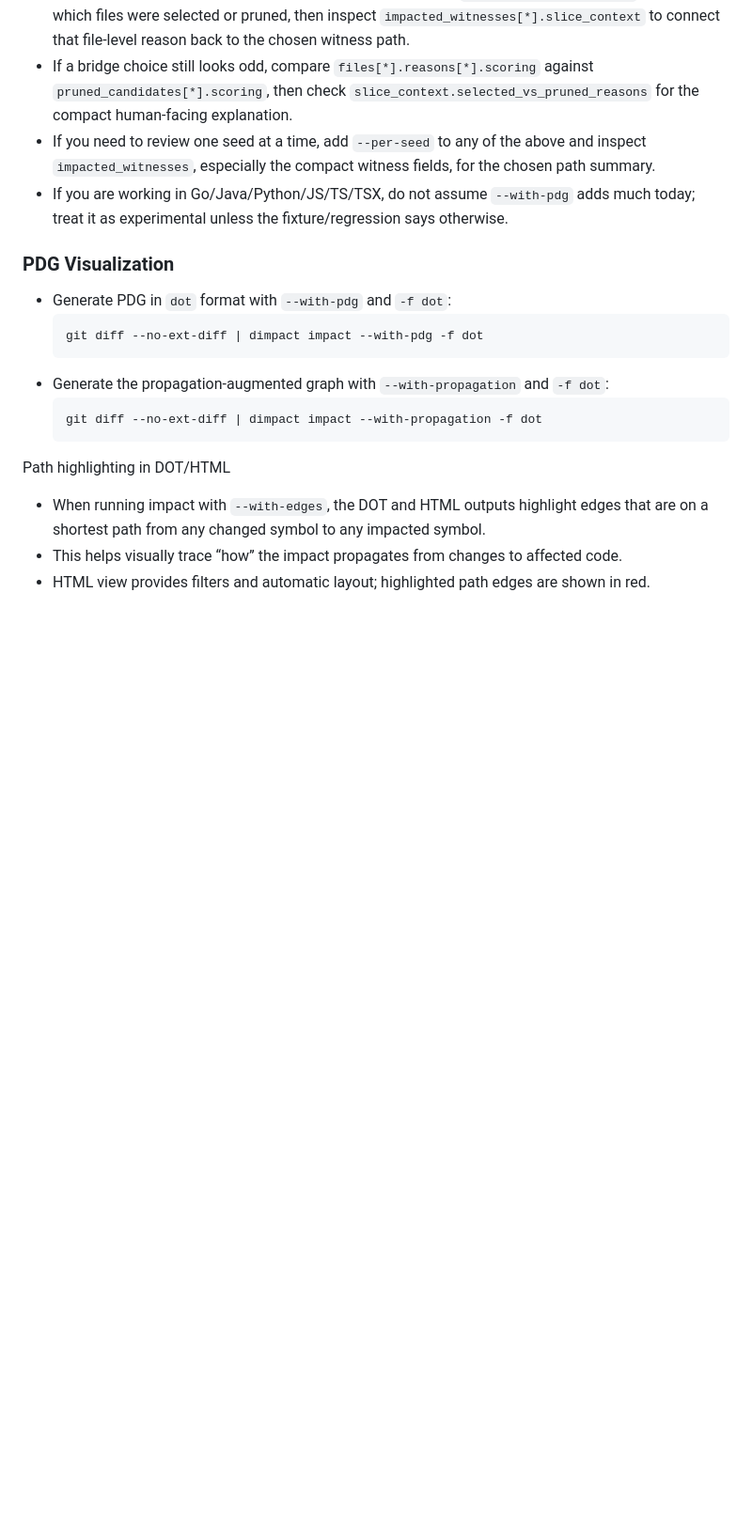
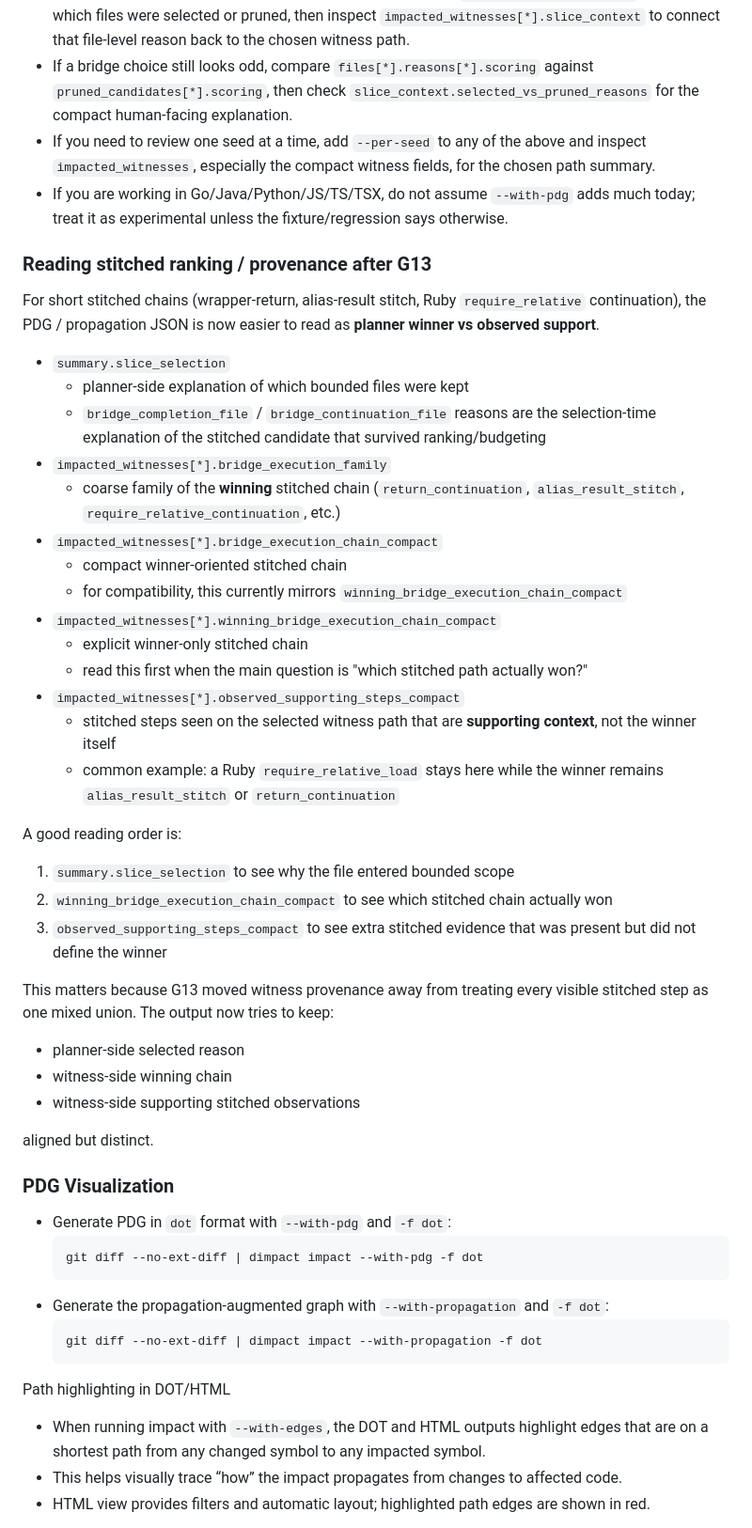
Before and after one commit to n01e0/dimpact, a Markdown page: README.md, the part around the change. Shown at 94% size. GitHub-like rendering; blank space fills up the shorter version.

````diff
--- a/README.md
+++ b/README.md
@@ -287,6 +287,36 @@ Based on Q54-10 re-sampling (`release-notes/0.5.4-confidence-distribution-q54-10
 - If you need to review one seed at a time, add `--per-seed` to any of the above and inspect `impacted_witnesses`, especially the compact witness fields, for the chosen path summary.
 - If you are working in Go/Java/Python/JS/TS/TSX, do not assume `--with-pdg` adds much today; treat it as experimental unless the fixture/regression says otherwise.
 
+### Reading stitched ranking / provenance after G13
+For short stitched chains (wrapper-return, alias-result stitch, Ruby `require_relative` continuation), the PDG / propagation JSON is now easier to read as **planner winner vs observed support**.
+
+- `summary.slice_selection`
+  - planner-side explanation of which bounded files were kept
+  - `bridge_completion_file` / `bridge_continuation_file` reasons are the selection-time explanation of the stitched candidate that survived ranking/budgeting
+- `impacted_witnesses[*].bridge_execution_family`
+  - coarse family of the **winning** stitched chain (`return_continuation`, `alias_result_stitch`, `require_relative_continuation`, etc.)
+- `impacted_witnesses[*].bridge_execution_chain_compact`
+  - compact winner-oriented stitched chain
+  - for compatibility, this currently mirrors `winning_bridge_execution_chain_compact`
+- `impacted_witnesses[*].winning_bridge_execution_chain_compact`
+  - explicit winner-only stitched chain
+  - read this first when the main question is "which stitched path actually won?"
+- `impacted_witnesses[*].observed_supporting_steps_compact`
+  - stitched steps seen on the selected witness path that are **supporting context**, not the winner itself
+  - common example: a Ruby `require_relative_load` stays here while the winner remains `alias_result_stitch` or `return_continuation`
+
+A good reading order is:
+1. `summary.slice_selection` to see why the file entered bounded scope
+2. `winning_bridge_execution_chain_compact` to see which stitched chain actually won
+3. `observed_supporting_steps_compact` to see extra stitched evidence that was present but did not define the winner
+
+This matters because G13 moved witness provenance away from treating every visible stitched step as one mixed union. The output now tries to keep:
+- planner-side selected reason
+- witness-side winning chain
+- witness-side supporting stitched observations
+
+aligned but distinct.
+
 ### PDG Visualization
 - Generate PDG in `dot` format with `--with-pdg` and `-f dot`:
   ```
````
Also changed, not shown: README_ja.md (+31 -0 lines).
